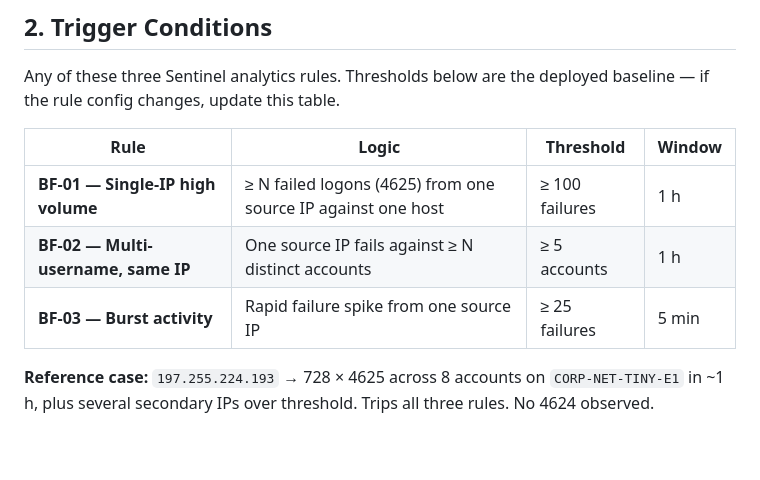
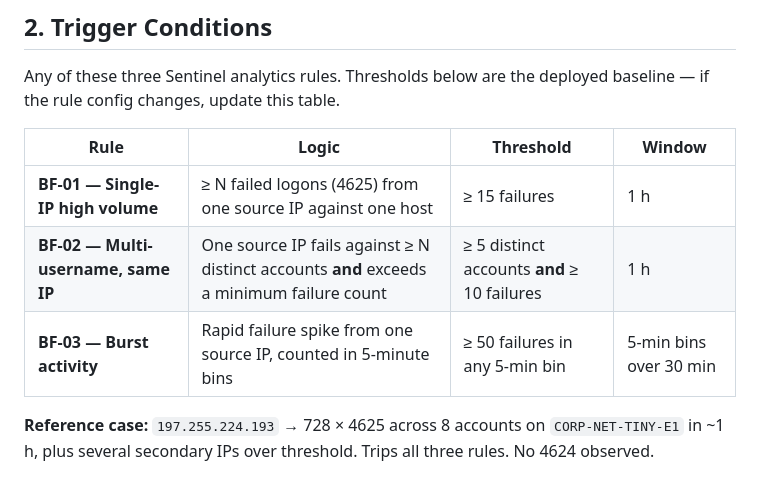
Before and after one commit to angelrbolivar/angelrbolivar-soc-portfolio, a Markdown page: playbooks/brute-force-rdp.md, the part around one of its changes. Rendered like a GitHub page; blank space fills up the shorter version.

```diff
--- a/playbooks/brute-force-rdp.md
+++ b/playbooks/brute-force-rdp.md
@@ -18,9 +18,9 @@ Any of these three Sentinel analytics rules. Thresholds below are the deployed b
 
 | Rule | Logic | Threshold | Window |
 |---|---|---|---|
-| **BF-01 — Single-IP high volume** | ≥ N failed logons (4625) from one source IP against one host | ≥ 100 failures | 1 h |
-| **BF-02 — Multi-username, same IP** | One source IP fails against ≥ N distinct accounts | ≥ 5 accounts | 1 h |
-| **BF-03 — Burst activity** | Rapid failure spike from one source IP | ≥ 25 failures | 5 min |
+| **BF-01 — Single-IP high volume** | ≥ N failed logons (4625) from one source IP against one host | ≥ 15 failures | 1 h |
+| **BF-02 — Multi-username, same IP** | One source IP fails against ≥ N distinct accounts **and** exceeds a minimum failure count | ≥ 5 distinct accounts **and** ≥ 10 failures | 1 h |
+| **BF-03 — Burst activity** | Rapid failure spike from one source IP, counted in 5-minute bins | ≥ 50 failures in any 5-min bin | 5-min bins over 30 min |
 
 **Reference case:** `197.255.224.193` → 728 × 4625 across 8 accounts on `CORP-NET-TINY-E1` in ~1 h, plus several secondary IPs over threshold. Trips all three rules. No 4624 observed.
 
```
Also changed, not shown: other parts of playbooks/brute-force-rdp.md (+29 -29 lines).
